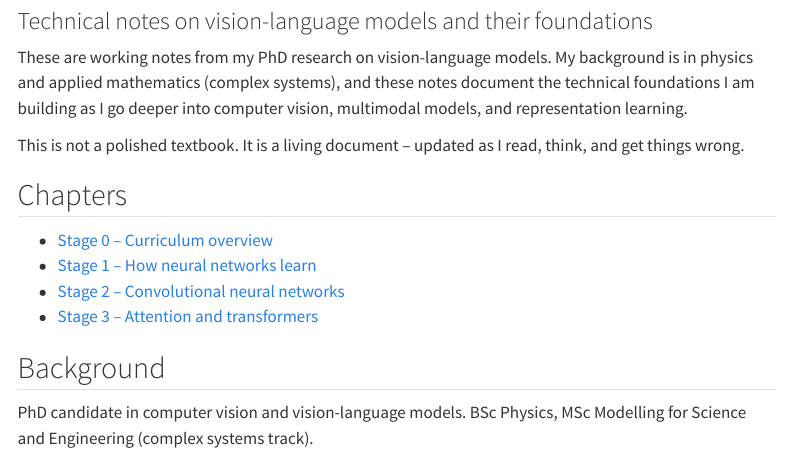
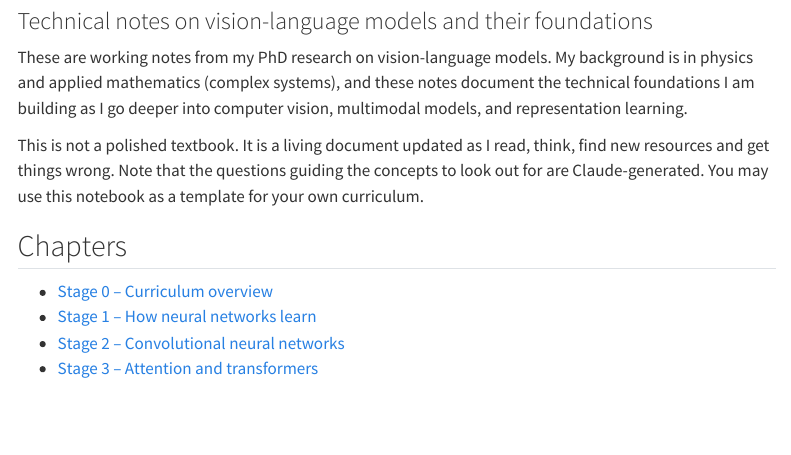
Before and after one commit to sofia-llacer-caro/vision-language-notes, a Quarto document (index.qmd): the page in a window 1100 px wide, from 80 px down. Rendered offline with R 4.5, knitr and Pandoc in place of Quarto, with nearby package versions; menus at the side of the page are left out.

Commit message:
update index intro, link Stage 3, comment out Stage 5 core reading
Fixes the broken comment syntax that left "comment: <> (Core
reading..." rendering as visible text on the overview page - the
[comment]: <> (...) trick needs an unbroken block, not one split
across a blank line.

```diff
--- a/index.qmd
+++ b/index.qmd
@@ -8,8 +8,8 @@ My background is in physics and applied mathematics (complex systems),
 and these notes document the technical foundations I am building as I go deeper into
 computer vision, multimodal models, and representation learning.
 
-This is not a polished textbook. It is a living document -- updated as I read,
-think, and get things wrong.
+This is not a polished textbook. It is a living document updated as I read,
+think, find new resources and get things wrong. Note that the questions guiding the concepts to look out for are Claude-generated. You may use this notebook as a template for your own curriculum.
 
 ## Chapters
 
@@ -17,8 +17,3 @@ think, and get things wrong.
 - [Stage 1 -- How neural networks learn](curriculum/01-neural-networks.qmd)
 - [Stage 2 -- Convolutional neural networks](curriculum/02-convolutional-neural-networks.qmd)
 - [Stage 3 -- Attention and transformers](curriculum/03-attention-and-transformers.qmd)
-
-## Background
-
-PhD candidate in computer vision and vision-language models.
-BSc Physics, MSc Modelling for Science and Engineering (complex systems track).
```
Also changed, not shown: curriculum/00-overview.qmd (+1 -5 lines), docs/search.json, 2 other files.
